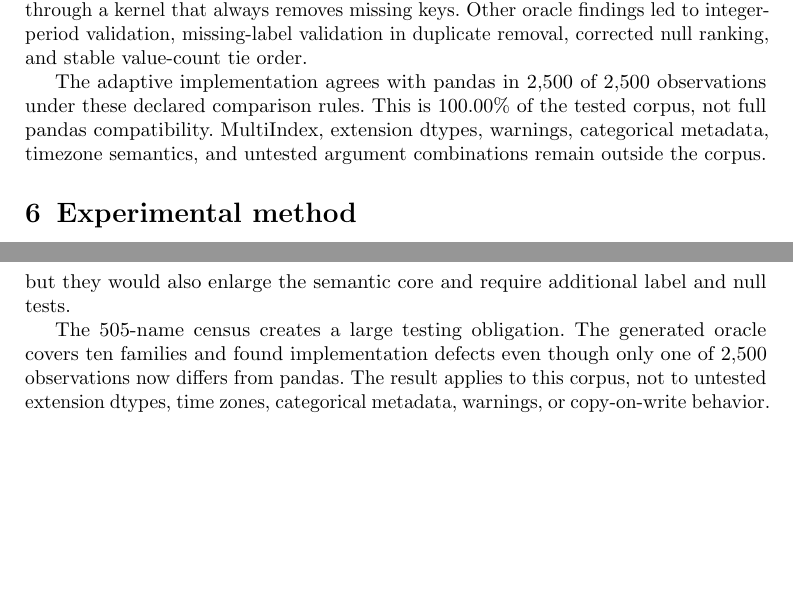
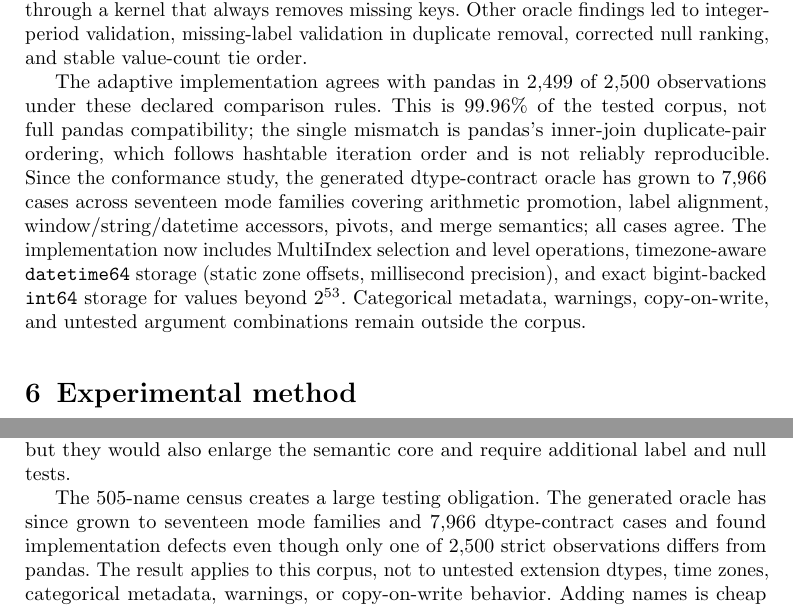
Before and after one commit to Seyamalam/bun_panda, a LaTeX paper (paper/manuscript/main.tex, which reads paper/manuscript/generated-results.tex): two parts of pages 8 and 16 of 20 before the commit and two parts of pages 8 and 16 of 21 after it, joined at a grey line, cut so that both start at the same text, the shorter picture padded with empty space. Compiled offline with pdfLaTeX.

Commit message:
Update manuscript to post-expansion oracle state
- Conformance claims corrected 2,500/2,500 -> 2,499/2,500 (the
  hash-order mismatch was already known and now stated honestly)
- Oracle described as 7,966 cases / 17 mode families
- Limitations updated: MultiIndex, tz-aware datetime64, bigint
  int64 now implemented; remaining gaps stated accurately
- Regenerated SHA256SUMS

Generated with [Devin](https://devin.ai)

Co-Authored-By: Devin <158243242+devin-ai-integration[bot]@users.noreply.github.com>

```diff
--- a/paper/manuscript/generated-results.tex
+++ b/paper/manuscript/generated-results.tex
@@ -17,10 +17,10 @@
 \newcommand{\FreshProcesses}{720}
 \newcommand{\FreshIterations}{14,400}
 \newcommand{\ConformanceCases}{2,500}
-\newcommand{\ConformancePasses}{2,500}
-\newcommand{\ConformancePercent}{100.00}
+\newcommand{\ConformancePasses}{2,499}
+\newcommand{\ConformancePercent}{99.96}
 \newcommand{\BackendCases}{2,500}
-\newcommand{\BackendPasses}{2,500}
+\newcommand{\BackendPasses}{2,499}
 \newcommand{\NpmTarballKiB}{130.7}
 \newcommand{\NpmUnpackedKiB}{546.1}
 \newcommand{\NpmEntryCount}{77}
--- a/paper/manuscript/main.tex
+++ b/paper/manuscript/main.tex
@@ -257,7 +257,7 @@ The repository test suite uses deterministic fixtures for indexing, alignment, a
 
 The corpus also runs \texttt{bun\_panda} with forced TypeScript, forced eligible Wasm, and adaptive dispatch. A backend mismatch aborts performance analysis for the corresponding input. The current \BackendPasses{}/\BackendCases{} backend agreement was reached after the oracle exposed an eligibility error: forced Wasm had routed \texttt{dropna=false} GroupBy through a kernel that always removes missing keys. Other oracle findings led to integer-period validation, missing-label validation in duplicate removal, corrected null ranking, and stable value-count tie order.
 
-The adaptive implementation agrees with pandas in \ConformancePasses{} of \ConformanceCases{} observations under these declared comparison rules. This is \ConformancePercent{}\% of the tested corpus, not full pandas compatibility. MultiIndex, extension dtypes, warnings, categorical metadata, timezone semantics, and untested argument combinations remain outside the corpus.
+The adaptive implementation agrees with pandas in \ConformancePasses{} of \ConformanceCases{} observations under these declared comparison rules. This is \ConformancePercent{}\% of the tested corpus, not full pandas compatibility; the single mismatch is pandas's inner-join duplicate-pair ordering, which follows hashtable iteration order and is not reliably reproducible. Since the conformance study, the generated dtype-contract oracle has grown to 7,966 cases across seventeen mode families covering arithmetic promotion, label alignment, window/string/datetime accessors, pivots, and merge semantics; all cases agree. The implementation now includes MultiIndex selection and level operations, timezone-aware \texttt{datetime64} storage (static zone offsets, millisecond precision), and exact bigint-backed \texttt{int64} storage for values beyond $2^{53}$. Categorical metadata, warnings, copy-on-write, and untested argument combinations remain outside the corpus.
 
 \section{Experimental method}\label{sec:method}
 
@@ -543,7 +543,7 @@ Algorithm choice explains the 250,000-row top-1000 reversal. The Wasm path perfo
 
 Row-oriented storage has a visible join cost. A merge produces new heterogeneous row objects and resolves colliding column names. Numeric Wasm kernels do not reduce that materialization work. Columnar join indices could postpone row reconstruction, but they would also enlarge the semantic core and require additional label and null tests.
 
-The 505-name census creates a large testing obligation. The generated oracle covers ten families and found implementation defects even though only one of 2,500 observations now differs from pandas. The result applies to this corpus, not to untested extension dtypes, time zones, categorical metadata, warnings, or copy-on-write behavior. Adding names is cheap compared with specifying and testing those semantics.
+The 505-name census creates a large testing obligation. The generated oracle has since grown to seventeen mode families and 7,966 dtype-contract cases and found implementation defects even though only one of 2,500 strict observations differs from pandas. The result applies to this corpus, not to untested extension dtypes, time zones, categorical metadata, warnings, or copy-on-write behavior. Adding names is cheap compared with specifying and testing those semantics.
 
 \subsection{Revised dispatch policy}
 
```
Also changed, not shown: 1 other file.
